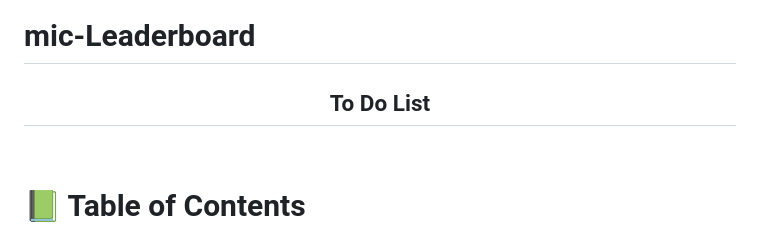
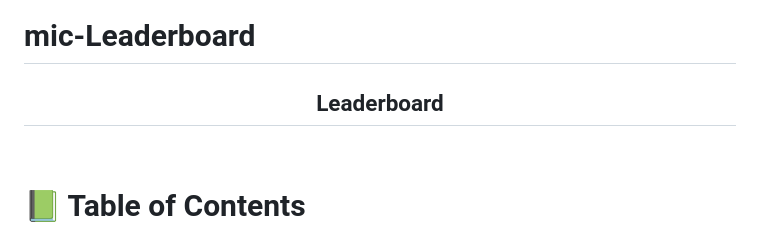
Before and after one commit to Surafels/Leaderboard, a Markdown page: README.md, the part around the change. Rendered like a GitHub page.

```diff
--- a/README.md
+++ b/README.md
@@ -3,7 +3,7 @@
 <a name="readme-top"></a>
 
 <div align="center">
-  <h2>To Do List</h2>
+  <h2>Leaderboard</h2>
   <br/>
 </div>
 
```
